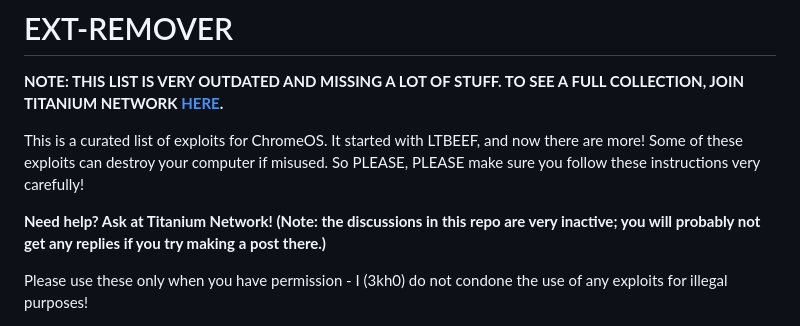
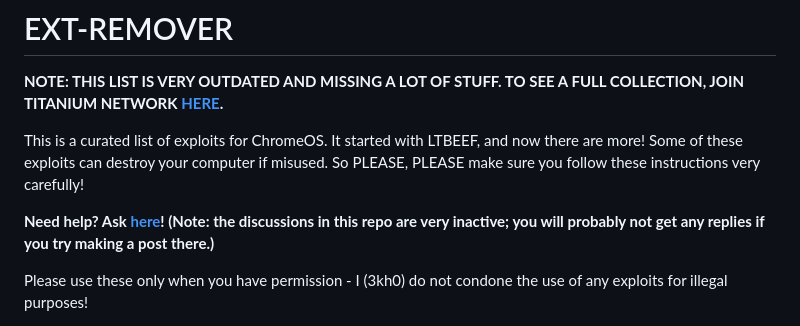
Before and after one commit to 3kh0/ext-remover, a Markdown page: README.md, the part around the change. Drawn GitHub-style.

```diff
--- a/README.md
+++ b/README.md
@@ -3,7 +3,7 @@
 
 This is a curated list of exploits for ChromeOS. It started with LTBEEF, and now there are more! Some of these exploits can destroy your computer if misused. So PLEASE, PLEASE make sure you follow these instructions very carefully!
 
-<b>Need help? Ask at Titanium Network! (Note: the discussions in this repo are very inactive; you will probably not get any replies if you try making a post there.) </b>
+<b>Need help? Ask [here](https://github.com/3kh0/ext-remover/discussions)! (Note: the discussions in this repo are very inactive; you will probably not get any replies if you try making a post there.) </b>
 
 Please use these only when you have permission - I (3kh0) do not condone the use of any exploits for illegal purposes!
 
```
